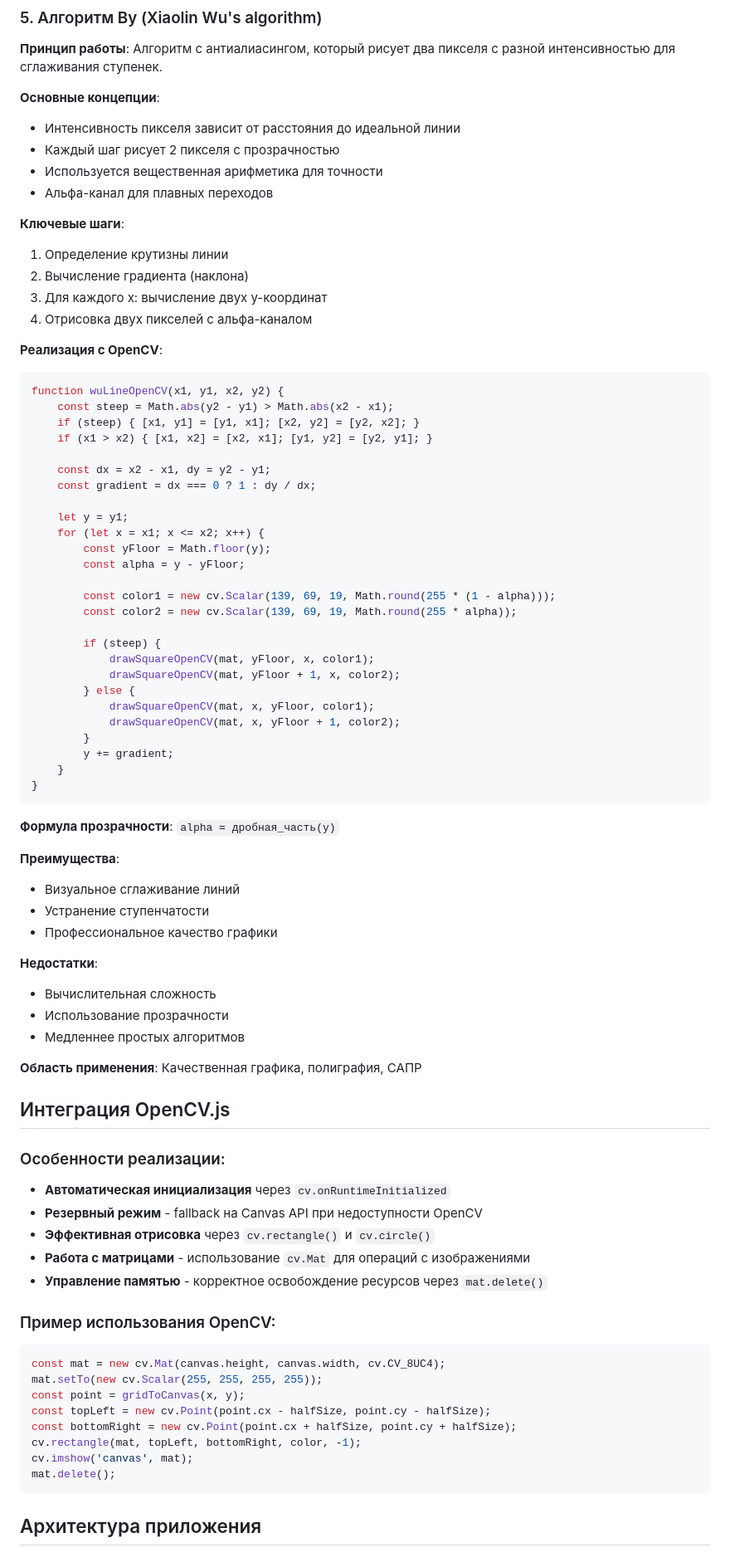
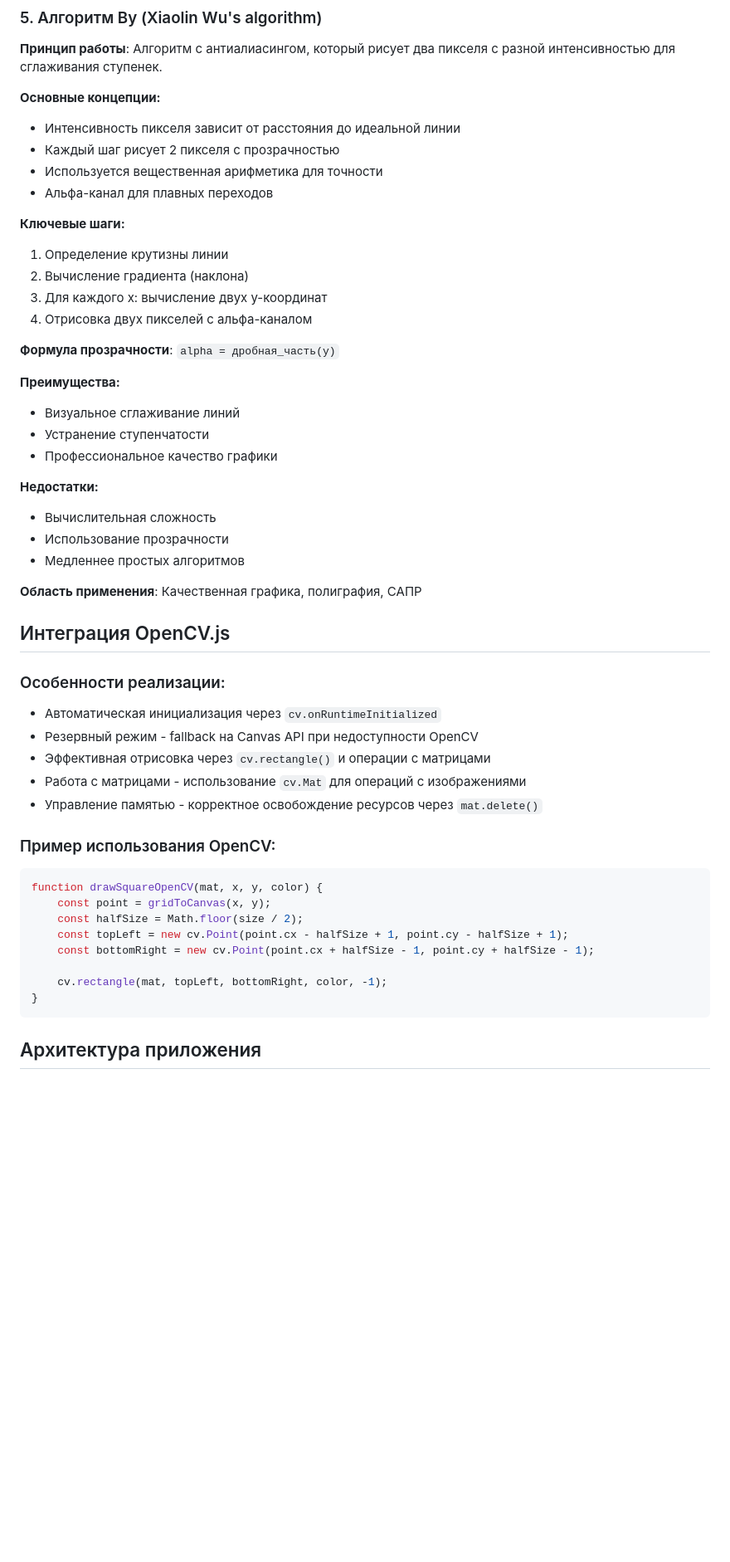
Before and after one commit to luvlizzie/pkg_lab4, a Markdown page: README.md, the part around the change printed below. Shown: that part at 83% size. Rendered like a GitHub page; blank space fills up the shorter version.

````diff
--- a/README.md
+++ b/README.md
@@ -187,56 +198,26 @@ function bresenhamCircle(x0, y0, r) {
 
 **Принцип работы**: Алгоритм с антиалиасингом, который рисует два пикселя с разной интенсивностью для сглаживания ступенек.
 
-**Основные концепции**:
+**Основные концепции:**
 - Интенсивность пикселя зависит от расстояния до идеальной линии
 - Каждый шаг рисует 2 пикселя с прозрачностью
 - Используется вещественная арифметика для точности
 - Альфа-канал для плавных переходов
 
-**Ключевые шаги**:
+**Ключевые шаги:**
 1. Определение крутизны линии
 2. Вычисление градиента (наклона)
 3. Для каждого x: вычисление двух y-координат
 4. Отрисовка двух пикселей с альфа-каналом
 
-**Реализация с OpenCV**:
-```javascript
-function wuLineOpenCV(x1, y1, x2, y2) {
-    const steep = Math.abs(y2 - y1) > Math.abs(x2 - x1);
-    if (steep) { [x1, y1] = [y1, x1]; [x2, y2] = [y2, x2]; }
-    if (x1 > x2) { [x1, x2] = [x2, x1]; [y1, y2] = [y2, y1]; }
-
-    const dx = x2 - x1, dy = y2 - y1;
-    const gradient = dx === 0 ? 1 : dy / dx;
-
-    let y = y1;
-    for (let x = x1; x <= x2; x++) {
-        const yFloor = Math.floor(y);
-        const alpha = y - yFloor;
-
-        const color1 = new cv.Scalar(139, 69, 19, Math.round(255 * (1 - alpha)));
-        const color2 = new cv.Scalar(139, 69, 19, Math.round(255 * alpha));
-
-        if (steep) {
-            drawSquareOpenCV(mat, yFloor, x, color1);
-            drawSquareOpenCV(mat, yFloor + 1, x, color2);
-        } else {
-            drawSquareOpenCV(mat, x, yFloor, color1);
-            drawSquareOpenCV(mat, x, yFloor + 1, color2);
-        }
-        y += gradient;
-    }
-}
-```
-
 **Формула прозрачности**: `alpha = дробная_часть(y)`
 
-**Преимущества**:
+**Преимущества:**
 - Визуальное сглаживание линий
 - Устранение ступенчатости
 - Профессиональное качество графики
 
-**Недостатки**:
+**Недостатки:**
 - Вычислительная сложность
 - Использование прозрачности
 - Медленнее простых алгоритмов
@@ -247,22 +228,23 @@ function wuLineOpenCV(x1, y1, x2, y2) {
 
 ### Особенности реализации:
 
-- **Автоматическая инициализация** через `cv.onRuntimeInitialized`
-- **Резервный режим** - fallback на Canvas API при недоступности OpenCV
-- **Эффективная отрисовка** через `cv.rectangle()` и `cv.circle()`
-- **Работа с матрицами** - использование `cv.Mat` для операций с изображениями
-- **Управление памятью** - корректное освобождение ресурсов через `mat.delete()`
+- Автоматическая инициализация через `cv.onRuntimeInitialized`
+- Резервный режим - fallback на Canvas API при недоступности OpenCV
+- Эффективная отрисовка через `cv.rectangle()` и операции с матрицами
+- Работа с матрицами - использование `cv.Mat` для операций с изображениями
+- Управление памятью - корректное освобождение ресурсов через `mat.delete()`
 
 ### Пример использования OpenCV:
+
 ```javascript
-const mat = new cv.Mat(canvas.height, canvas.width, cv.CV_8UC4);
-mat.setTo(new cv.Scalar(255, 255, 255, 255));
-const point = gridToCanvas(x, y);
-const topLeft = new cv.Point(point.cx - halfSize, point.cy - halfSize);
-const bottomRight = new cv.Point(point.cx + halfSize, point.cy + halfSize);
-cv.rectangle(mat, topLeft, bottomRight, color, -1);
-cv.imshow('canvas', mat);
-mat.delete();
+function drawSquareOpenCV(mat, x, y, color) {
+    const point = gridToCanvas(x, y);
+    const halfSize = Math.floor(size / 2);
+    const topLeft = new cv.Point(point.cx - halfSize + 1, point.cy - halfSize + 1);
+    const bottomRight = new cv.Point(point.cx + halfSize - 1, point.cy + halfSize - 1);
+
+    cv.rectangle(mat, topLeft, bottomRight, color, -1);
+}
 ```
 
 ## Архитектура приложения
````
Also changed, not shown: other parts of README.md (+88 -76 lines).
